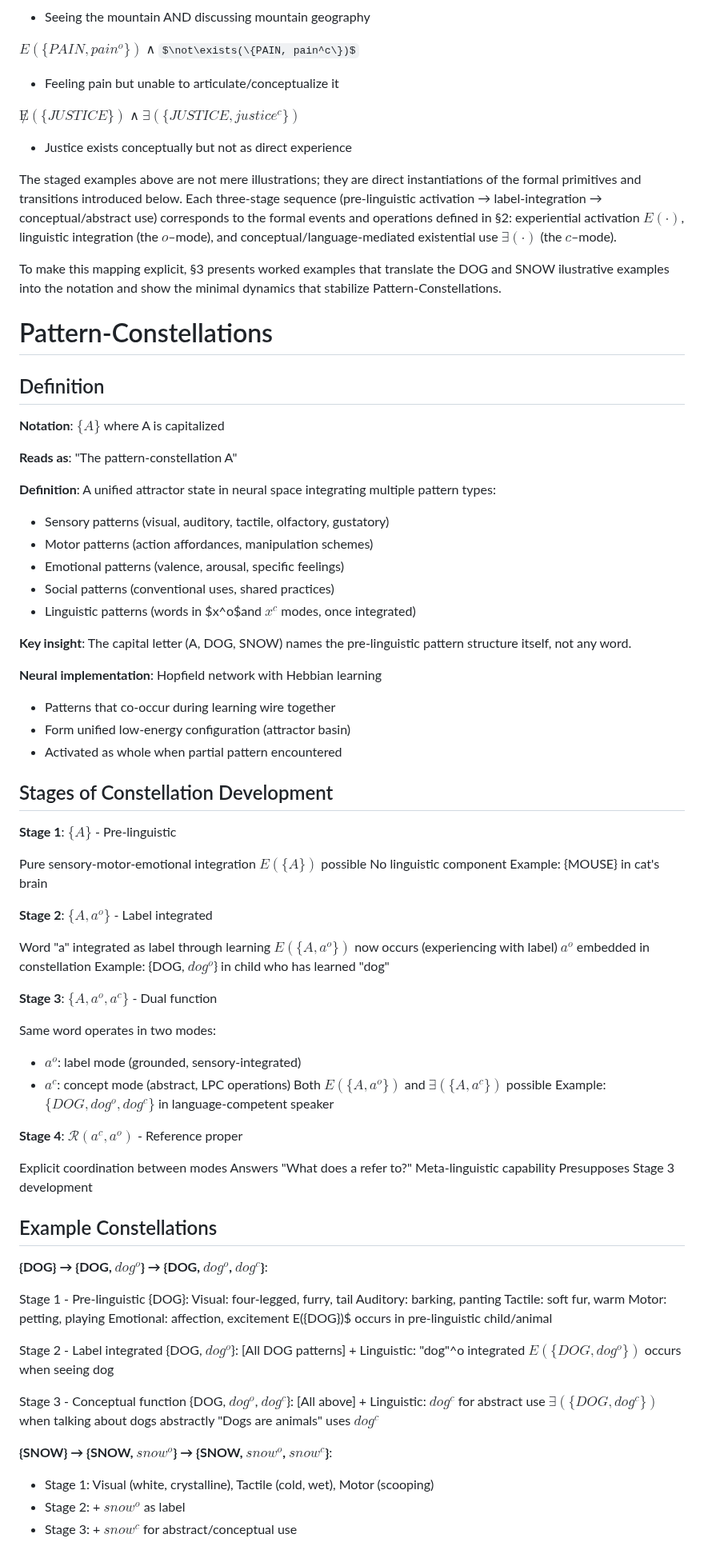
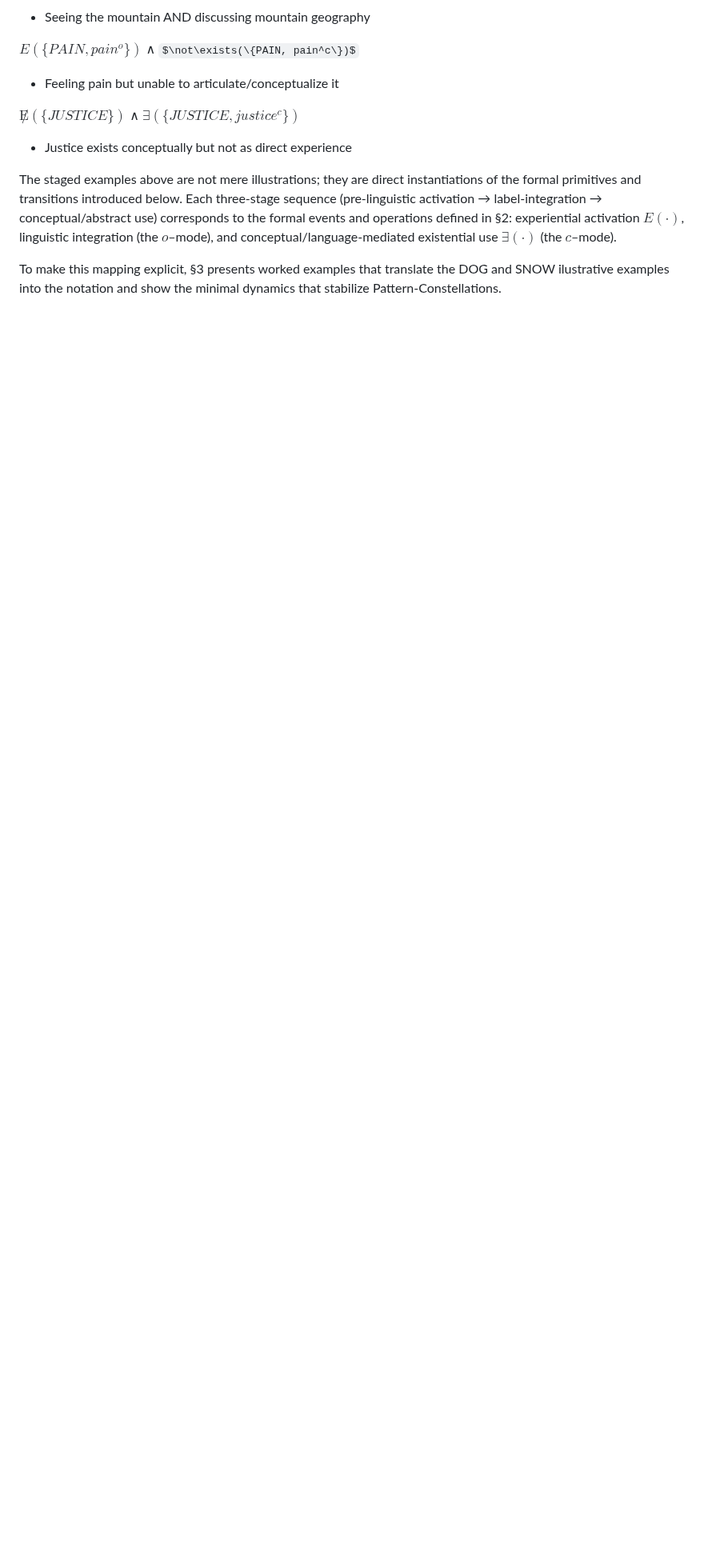
Before and after one commit to aathanor/ResearchSite, a Markdown page: content/PatterConstellations-Formalism.md, the part around one of its changes. Shown at 80% size. Rendered like a GitHub page; some formulas as TeX source; blank space fills up the shorter version.

Commit message:
Auto-commit: 2025-10-19 16:24:59

```diff
--- a/content/PatterConstellations-Formalism.md
+++ b/content/PatterConstellations-Formalism.md
@@ -125,89 +125,3 @@ $\not E(\{JUSTICE\})$ ∧ $\exists(\{JUSTICE, justice^c\})$
 The staged examples above are not mere illustrations; they are direct instantiations of the formal primitives and transitions introduced below. Each three-stage sequence (pre-linguistic activation → label-integration → conceptual/abstract use) corresponds to the formal events and operations defined in §2: experiential activation $E(\cdot)$, linguistic integration (the $o$–mode), and conceptual/language-mediated existential use $\exists(\cdot)$ (the $c$–mode).
 
 To make this mapping explicit, §3 presents worked examples that translate the DOG and SNOW ilustrative examples into the notation and show the minimal dynamics that stabilize Pattern-Constellations.
-
-# Pattern-Constellations
-
-## Definition
-
-**Notation**: $\{A\}$ where A is capitalized
-
-**Reads as**: "The pattern-constellation A"
-
-**Definition**: A unified attractor state in neural space integrating multiple pattern types:
-
-- Sensory patterns (visual, auditory, tactile, olfactory, gustatory)
-- Motor patterns (action affordances, manipulation schemes)
-- Emotional patterns (valence, arousal, specific feelings)
-- Social patterns (conventional uses, shared practices)
-- Linguistic patterns (words in $x^o$and $x^c$ modes, once integrated)
-
-**Key insight**: The capital letter (A, DOG, SNOW) names the pre-linguistic pattern structure itself, not any word.
-
-**Neural implementation**: Hopfield network with Hebbian learning
-
-- Patterns that co-occur during learning wire together
-- Form unified low-energy configuration (attractor basin)
-- Activated as whole when partial pattern encountered
-
-## Stages of Constellation Development
-
-**Stage 1**: $\{A\}$ - Pre-linguistic
-
-Pure sensory-motor-emotional integration
-$E(\{A\})$ possible
-No linguistic component
-Example: {MOUSE} in cat's brain
-
-**Stage 2**: $\{A, a^o\}$ - Label integrated
-
-Word "a" integrated as label through learning
-$E(\{A, a^o\})$ now occurs (experiencing with label)
-$a^o$ embedded in constellation
-Example: {DOG, $dog^o$} in child who has learned "dog"
-
-**Stage 3**: $\{A, a^o, a^c\}$ - Dual function
-
-Same word operates in two modes:
-- $a^o$: label mode (grounded, sensory-integrated)
-- $a^c$: concept mode (abstract, LPC operations)
-Both $E(\{A, a^o\})$ and $\exists(\{A, a^c\})$ possible
-Example: $\{DOG, dog^o, dog^c\}$ in language-competent speaker
-
-**Stage 4**: $\mathcal{R}(a^c, a^o)$ - Reference proper
-
-Explicit coordination between modes
-Answers "What does a refer to?"
-Meta-linguistic capability
-Presupposes Stage 3 development
-
-## Example Constellations
-
-**{DOG} → {DOG, $dog^o$} → {DOG, $dog^o$, $dog^c$}**:
-
-Stage 1 - Pre-linguistic {DOG}:
-  Visual: four-legged, furry, tail
-  Auditory: barking, panting
-  Tactile: soft fur, warm
-  Motor: petting, playing
-  Emotional: affection, excitement
-  E({DOG\})$ occurs in pre-linguistic child/animal
-
-Stage 2 - Label integrated {DOG, $dog^o$}:
-  [All DOG patterns] +
-  Linguistic: "dog"^o integrated
-  $E(\{DOG, dog^o\})$ occurs when seeing dog
-
-Stage 3 - Conceptual function {DOG, $dog^o$, $dog^c$}:
-  [All above] +
-  Linguistic: $dog^c$ for abstract use
-  $\exists(\{DOG, dog^c\})$ when talking about dogs abstractly
-  "Dogs are animals" uses $dog^c$
-
-**{SNOW} → {SNOW, $snow^o$} → {SNOW, $snow^o$, $snow^c$}**:
-
-* Stage 1: Visual (white, crystalline), Tactile (cold, wet), Motor (scooping)
-* Stage 2: + $snow^o$ as label
-* Stage 3: + $snow^c$ for abstract/conceptual use
-
-
```
Also changed, not shown: other parts of content/PatterConstellations-Formalism.md (+0 -26 lines).
